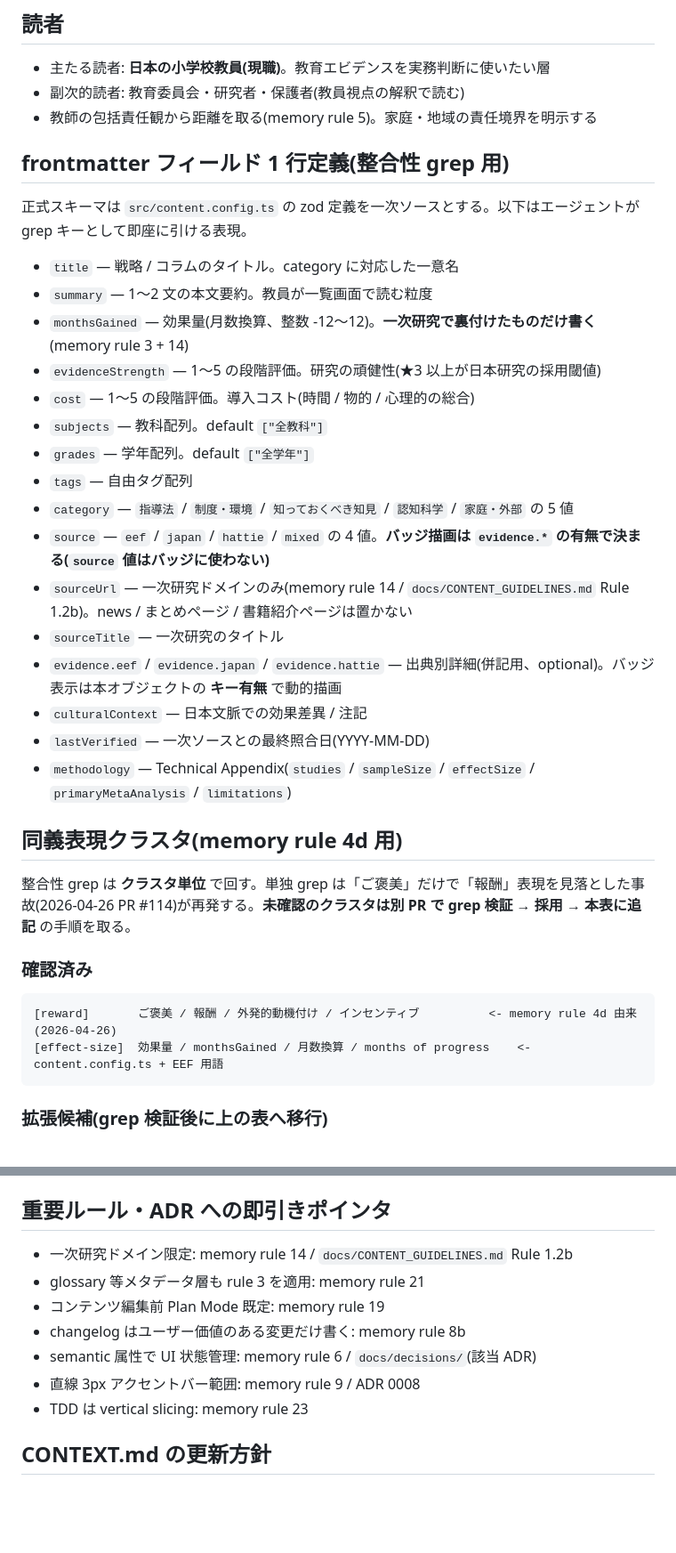
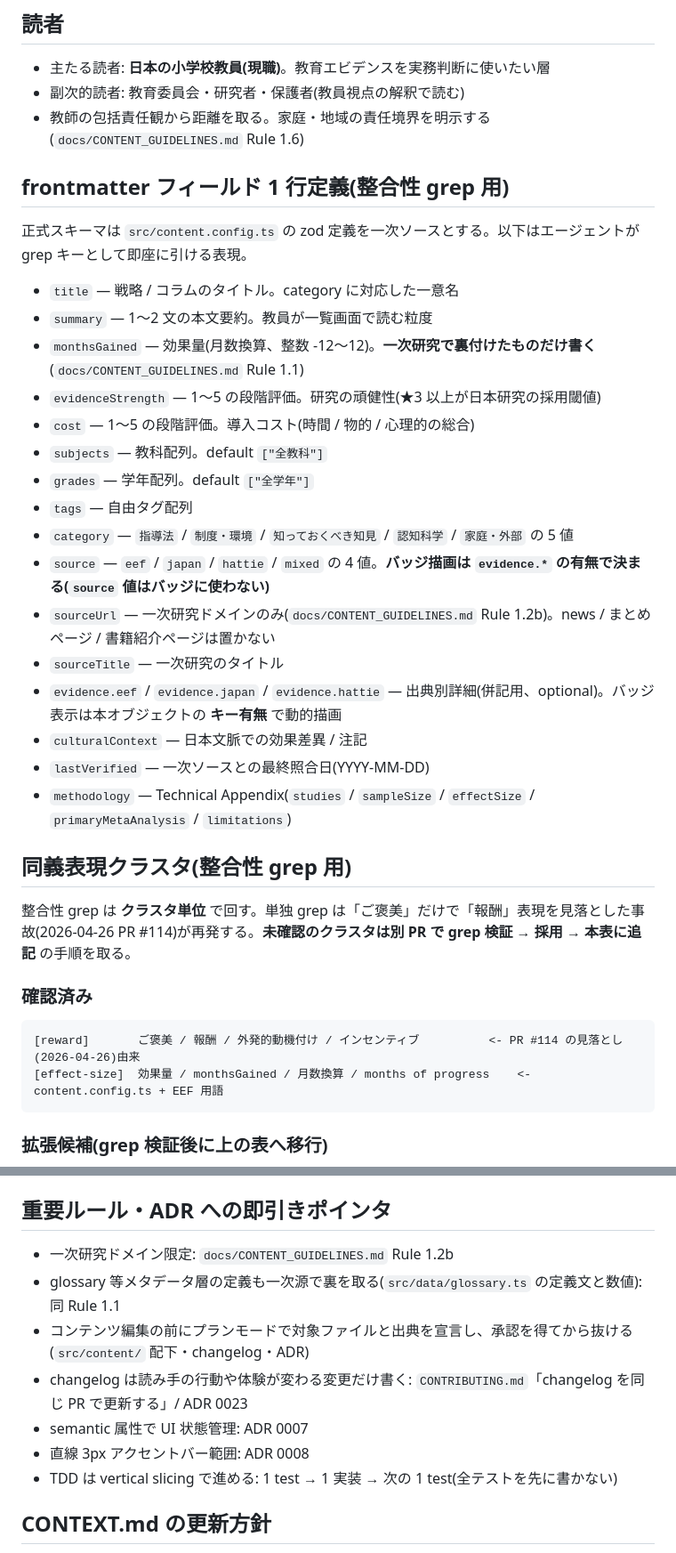
Before and after one commit to Hayato-Isagawa/edu-evidence, a Markdown page: docs/CONTEXT.md, 2 parts joined by grey strips. Shown at 89% size. Rendered like a GitHub page; blank space fills up the shorter version.

Commit message:
docs: state the changelog convention in-repo and drop unresolvable pointers (#484)
CONTRIBUTING.md に「changelog を同じ PR で更新する」節を新設し、docs/CONTEXT.md の
「重要ルール・ADR への即引きポインタ」から、このリポだけを読む主体には解決できない参照を除いた。

## なぜ

changelog を PR ごとに同時更新する規約は、このリポの追跡文書に 1 件も書かれていなかった。
CONTEXT.md が唯一持っていたポインタは、開発者のマシンにしか存在しないメモを指しており、
リポを clone した第三者・別ツールのエージェント・別マシンからは辿れない。

## 変更

CONTRIBUTING.md: 判定基準(載せる / 載せない)、1 PR = 最大 1 行、同日エントリの扱い、
type の 4 値、links の付与基準、PR 本文の 1 行を明文化した。1 エントリの文体と粒度は
ADR 0023 が正典なので、そちらへ委ねて重複させていない。

docs/CONTEXT.md: 解決できない参照 12 箇所を、リポ内で解決する参照に差し替えた。
差し替え先が存在しない 3 件(glossary の一次源確認 / プランモード既定 / TDD vertical
slicing)は条文を 1 行で inline 化した。ADR 本文の同種の参照は決定当時の記録なので触れていない。

## 検証

- 実データと照合: type の 4 値は型定義と一致、date は 63 件すべて一意、links は 21 箇所で
  実運用されており「横断変更は一覧ページ」の運用も既存データと一致する
- CONTRIBUTING.md と docs/CONTEXT.md を機械的に読むゲートは無い(全ワークフロー・スクリプト・
  githooks を確認)。textlint の対象は src/content/**/*.md で本変更は範囲外
- npm run check:text が緑
- 独立レビュー 2 巡(内容の帰結追跡 / 文体)を回し、指摘 6 件を実測で再現して取り込んだ


Claude-Session: https://claude.ai/code/session_01TELnTEFbu9LVAnrCxBbtRf

Co-authored-by: Claude Opus 5 (1M context) <noreply@anthropic.com>

````diff
--- a/docs/CONTEXT.md
+++ b/docs/CONTEXT.md
@@ -8,7 +8,7 @@
 
 - 主たる読者: **日本の小学校教員(現職)**。教育エビデンスを実務判断に使いたい層
 - 副次的読者: 教育委員会・研究者・保護者(教員視点の解釈で読む)
-- 教師の包括責任観から距離を取る(memory rule 5)。家庭・地域の責任境界を明示する
+- 教師の包括責任観から距離を取る。家庭・地域の責任境界を明示する(`docs/CONTENT_GUIDELINES.md` Rule 1.6)
 
 ## frontmatter フィールド 1 行定義(整合性 grep 用)
 
@@ -16,7 +16,7 @@
 
 - `title` — 戦略 / コラムのタイトル。category に対応した一意名
 - `summary` — 1〜2 文の本文要約。教員が一覧画面で読む粒度
-- `monthsGained` — 効果量(月数換算、整数 -12〜12)。**一次研究で裏付けたものだけ書く**(memory rule 3 + 14)
+- `monthsGained` — 効果量(月数換算、整数 -12〜12)。**一次研究で裏付けたものだけ書く**(`docs/CONTENT_GUIDELINES.md` Rule 1.1)
 - `evidenceStrength` — 1〜5 の段階評価。研究の頑健性(★3 以上が日本研究の採用閾値)
 - `cost` — 1〜5 の段階評価。導入コスト(時間 / 物的 / 心理的の総合)
 - `subjects` — 教科配列。default `["全教科"]`
@@ -24,21 +24,21 @@
 - `tags` — 自由タグ配列
 - `category` — `指導法` / `制度・環境` / `知っておくべき知見` / `認知科学` / `家庭・外部` の 5 値
 - `source` — `eef` / `japan` / `hattie` / `mixed` の 4 値。**バッジ描画は `evidence.*` の有無で決まる(`source` 値はバッジに使わない)**
-- `sourceUrl` — 一次研究ドメインのみ(memory rule 14 / `docs/CONTENT_GUIDELINES.md` Rule 1.2b)。news / まとめページ / 書籍紹介ページは置かない
+- `sourceUrl` — 一次研究ドメインのみ(`docs/CONTENT_GUIDELINES.md` Rule 1.2b)。news / まとめページ / 書籍紹介ページは置かない
 - `sourceTitle` — 一次研究のタイトル
 - `evidence.eef` / `evidence.japan` / `evidence.hattie` — 出典別詳細(併記用、optional)。バッジ表示は本オブジェクトの **キー有無** で動的描画
 - `culturalContext` — 日本文脈での効果差異 / 注記
 - `lastVerified` — 一次ソースとの最終照合日(YYYY-MM-DD)
 - `methodology` — Technical Appendix(`studies` / `sampleSize` / `effectSize` / `primaryMetaAnalysis` / `limitations`)
 
-## 同義表現クラスタ(memory rule 4d 用)
+## 同義表現クラスタ(整合性 grep 用)
 
 整合性 grep は **クラスタ単位** で回す。単独 grep は「ご褒美」だけで「報酬」表現を見落とした事故(2026-04-26 PR #114)が再発する。**未確認のクラスタは別 PR で grep 検証 → 採用 → 本表に追記** の手順を取る。
 
 ### 確認済み
 
 ```text
-[reward]       ご褒美 / 報酬 / 外発的動機付け / インセンティブ          <- memory rule 4d 由来(2026-04-26)
+[reward]       ご褒美 / 報酬 / 外発的動機付け / インセンティブ          <- PR #114 の見落とし(2026-04-26)由来
 [effect-size]  効果量 / monthsGained / 月数換算 / months of progress    <- content.config.ts + EEF 用語
 ```
 
@@ -61,13 +61,14 @@
 
 ## 重要ルール・ADR への即引きポインタ
 
-- 一次研究ドメイン限定: memory rule 14 / `docs/CONTENT_GUIDELINES.md` Rule 1.2b
-- glossary 等メタデータ層も rule 3 を適用: memory rule 21
-- コンテンツ編集前 Plan Mode 既定: memory rule 19
-- changelog はユーザー価値のある変更だけ書く: memory rule 8b
-- semantic 属性で UI 状態管理: memory rule 6 / `docs/decisions/`(該当 ADR)
-- 直線 3px アクセントバー範囲: memory rule 9 / ADR 0008
-- TDD は vertical slicing: memory rule 23
+- 一次研究ドメイン限定: `docs/CONTENT_GUIDELINES.md` Rule 1.2b
+- glossary 等メタデータ層の定義も一次源で裏を取る(`src/data/glossary.ts` の定義文と数値): 同 Rule 1.1
+- コンテンツ編集の前にプランモードで対象ファイルと出典を宣言し、承認を得てから抜ける
+  (`src/content/` 配下・changelog・ADR)
+- changelog は読み手の行動や体験が変わる変更だけ書く: `CONTRIBUTING.md`「changelog を同じ PR で更新する」/ ADR 0023
+- semantic 属性で UI 状態管理: ADR 0007
+- 直線 3px アクセントバー範囲: ADR 0008
+- TDD は vertical slicing で進める: 1 test → 1 実装 → 次の 1 test(全テストを先に書かない)
 
 ## CONTEXT.md の更新方針
 
````
Also changed, not shown: CONTRIBUTING.md (+15 -0 lines).
